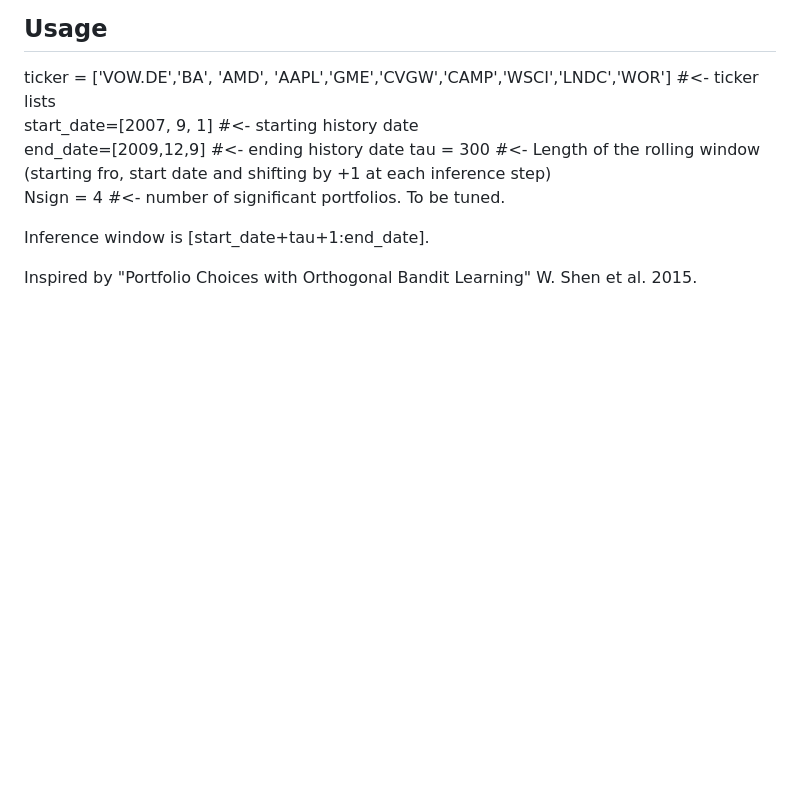
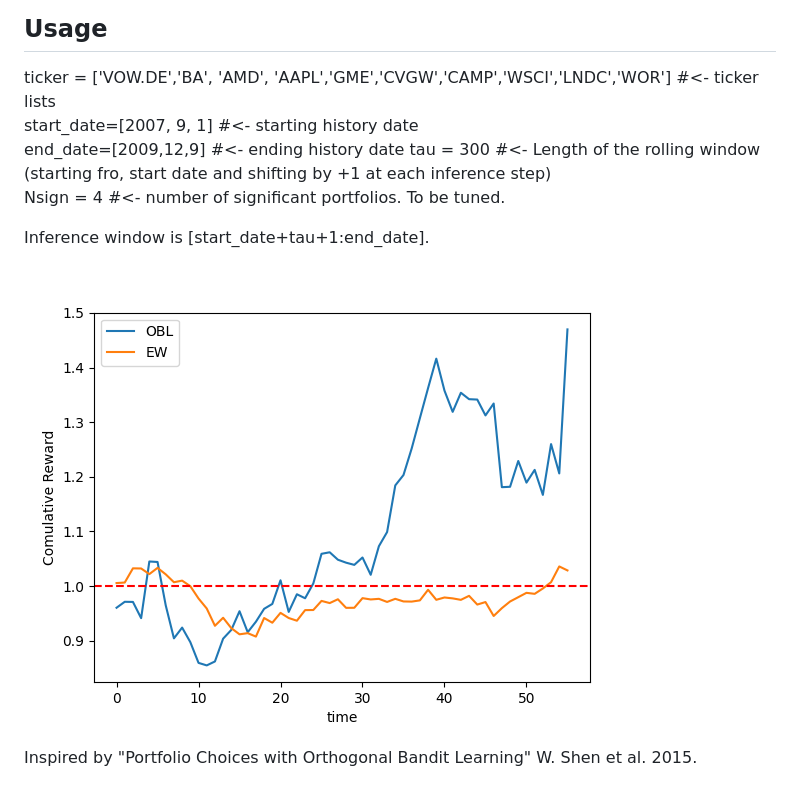
Before and after one commit to pretidav/orthogonal-bandits, a Markdown page: README.md, the part around the change. Drawn GitHub-style; pictures changed too: fig/OBPvsEW.png (added); blank space fills up the shorter version.

```diff
--- a/README.md
+++ b/README.md
@@ -11,4 +11,6 @@ Nsign = 4            #<- number of significant portfolios. To be tuned.
 
 Inference window is [start_date+tau+1:end_date].
 
+![alt text](https://github.com/pretidav/orthogonal-bandits/raw/main/fig/OBPvsEW.png)
+
 Inspired by "Portfolio Choices with Orthogonal Bandit Learning" W. Shen et al. 2015.
```
Also changed, not shown: 1 other file.
